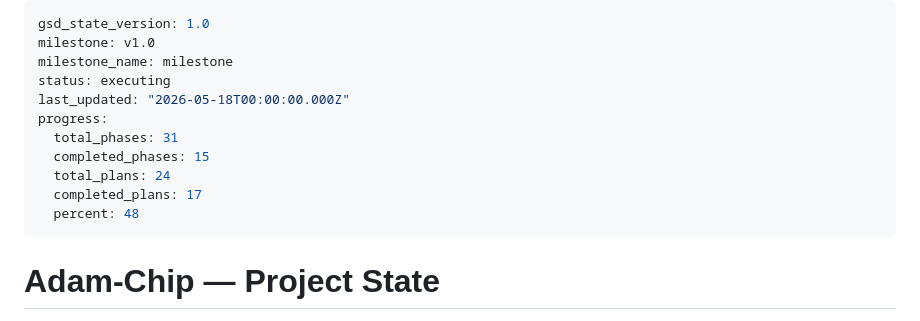
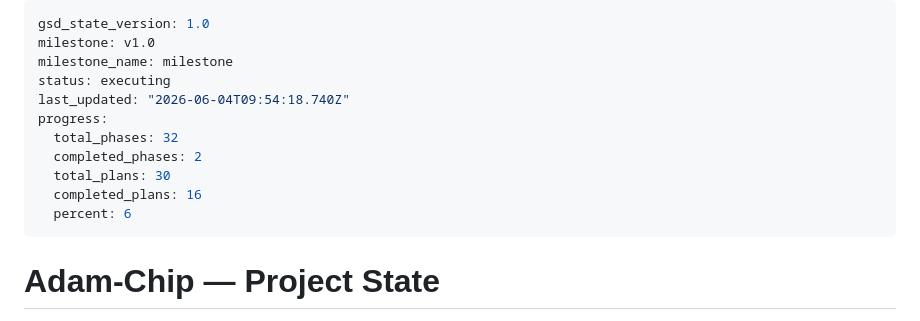
Before and after one commit to 7teenzzz/Adam-Chip, a Markdown page: .planning/STATE.md, the part around the change. Drawn GitHub-style.

Commit message:
docs(state): record phase 29 context session

```diff
--- a/.planning/STATE.md
+++ b/.planning/STATE.md
@@ -3,13 +3,13 @@ gsd_state_version: 1.0
 milestone: v1.0
 milestone_name: milestone
 status: executing
-last_updated: "2026-05-18T00:00:00.000Z"
+last_updated: "2026-06-04T09:54:18.740Z"
 progress:
-  total_phases: 31
-  completed_phases: 15
-  total_plans: 24
-  completed_plans: 17
-  percent: 48
+  total_phases: 32
+  completed_phases: 2
+  total_plans: 30
+  completed_plans: 16
+  percent: 6
 ---
 
 # Adam-Chip — Project State
```
